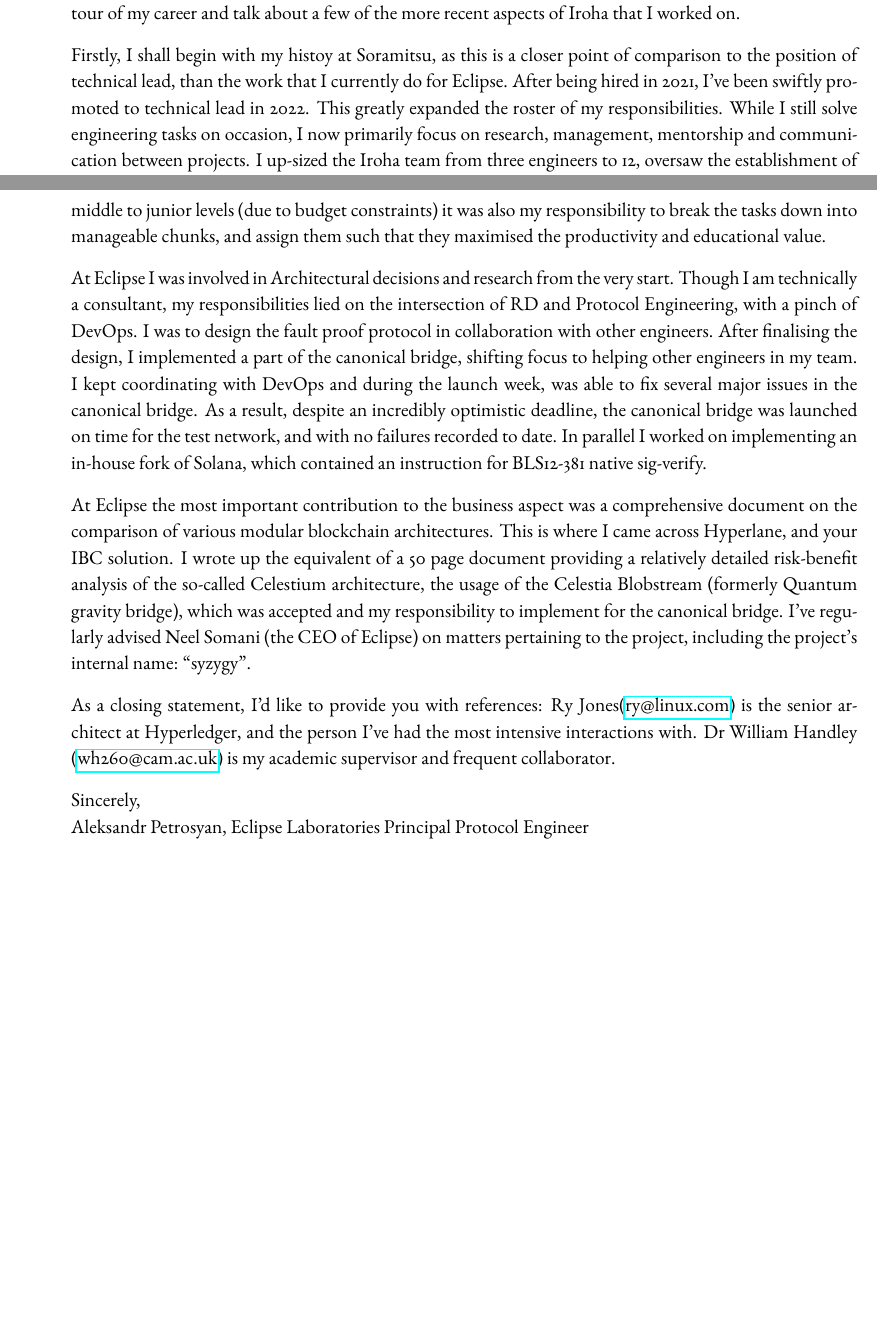
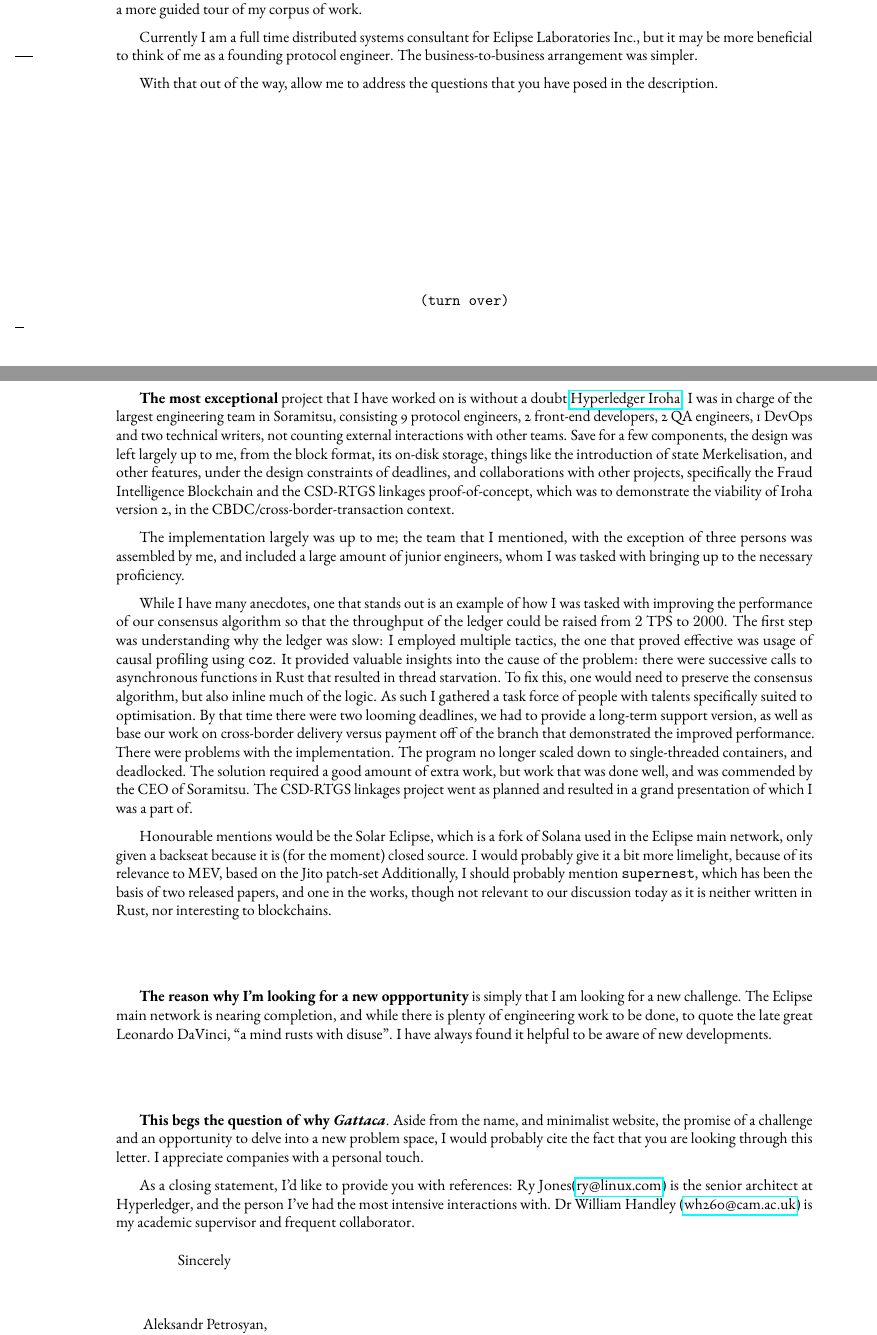
Before and after one commit to appetrosyan/CurriculumVitae, a LaTeX letter (coverletter.tex): two parts of pages 1 and 2 of 2, joined at a grey line, cut at the place of the change, the shorter picture padded with empty space. Compiled offline with pdfLaTeX.

Commit message:
[feature]: Improve the layout of the covering letter
Signed-off-by: Aleksandr Petrosyan <ap886@cantab.ac.uk>

```diff
--- a/coverletter.tex
+++ b/coverletter.tex
@@ -68 +67,6 @@
 \begin{document}
+\begin{letter}{Gattaca}
+\opening{Dear Gattaca}
+Given that you have asked a few questions related to my past
+experience I have taken the opportunity to provide you with a more
+guided tour of my corpus of work.
@@ -72,3 +73,6 @@
 
-\opening{Dear Hyperlane}
+Currently I am a full time distributed systems consultant for Eclipse
+Laboratories Inc., but it may be more beneficial to think of me as a
+founding protocol engineer. The business-to-business arrangement was
+simpler.
 
@@ -79,11 +79,7 @@
-document I'd like to provide you with a guided tour of my career and
-talk about a few of the more recent aspects of Iroha that I worked on.
+With that out of the way, allow me to address the questions that you
+have posed in the description.
 
-Firstly, I shall begin with my histoy at Soramitsu, as this is a
-closer point of comparison to the position of technical lead, than the
-work that I currently do for Eclipse.  After being hired in 2021, I've
-been swiftly promoted to technical lead in 2022. This greatly expanded
-the roster of my responsibilities. While I still solve engineering
-tasks on occasion, I now primarily focus on research, management,
-mentorship and communication between projects. I up-sized the Iroha
-team from three engineers to 12, oversaw the establishment of
+\vfill
+\begin{center}
+\texttt{(turn over)}
+\end{center}
@@ -105,32 +89,68 @@
-to waste.  As these engineers were of middle to junior levels (due to
-budget constraints) it was also my responsibility to break the tasks
-down into manageable chunks, and assign them such that they maximised
-the productivity and educational value.
+\textbf{The most exceptional} project that I have worked on is without
+a doubt \href{https://hyperledger.org/use/iroha/}{Hyperledger
+  Iroha}. I was in charge of the largest engineering team in
+Soramitsu, consisting 9 protocol engineers, 2 front-end developers, 2
+QA engineers, 1 DevOps and two technical writers, not counting
+external interactions with other teams.  Save for a few components,
+the design was left largely up to me, from the block format, its
+on-disk storage, things like the introduction of state Merkelisation,
+and other features, under the design constraints of deadlines, and
+collaborations with other projects, specifically the Fraud
+Intelligence Blockchain and the CSD-RTGS linkages proof-of-concept,
+which was to demonstrate the viability of Iroha version 2, in the
+CBDC/cross-border-transaction context.
 
-At Eclipse I was involved in Architectural decisions and research from
-the very start.  Though I am technically a consultant, my
-responsibilities lied on the intersection of R&D and Protocol
-Engineering, with a pinch of DevOps.  I was to design the fault proof
-protocol in collaboration with other engineers.  After finalising the
-design, I implemented a part of the canonical bridge, shifting focus
-to helping other engineers in my team.  I kept coordinating with
-DevOps and during the launch week, was able to fix several major
-issues in the canonical bridge.  As a result, despite an incredibly
-optimistic deadline, the canonical bridge was launched on time for the
-test network, and with no failures recorded to date.  In parallel I
-worked on implementing an in-house fork of Solana, which contained an
-instruction for BLS12-381 native sig-verify.
+The implementation largely was up to me; the team that I mentioned,
+with the exception of three persons was assembled by me, and included
+a large amount of junior engineers, whom I was tasked with bringing up
+to the necessary proficiency.
 
-At Eclipse the most important contribution to the business aspect was
-a comprehensive document on the comparison of various modular
-blockchain architectures.  This is where I came across Hyperlane, and
-your IBC solution.  I wrote up the equivalent of a 50 page document
-providing a relatively detailed risk-benefit analysis of the so-called
-Celestium architecture, the usage of the Celestia Blobstream (formerly
-Quantum gravity bridge), which was accepted and my responsibility to
-implement for the canonical bridge.  I've regularly advised Neel
-Somani (the CEO of Eclipse) on matters pertaining to the project,
-including the project's internal name: ``syzygy''.
+While I have many anecdotes, one that stands out is an example of how
+I was tasked with improving the performance of our consensus algorithm
+so that the throughput of the ledger could be raised from $2$ TPS to
+$2000$. The first step was understanding why the ledger was slow: I
+employed multiple tactics, the one that proved effective was usage of
+causal profiling using \texttt{coz}. It provided valuable insights
+into the cause of the problem: there were successive calls to
+asynchronous functions in Rust that resulted in thread starvation. To
+fix this, one would need to preserve the consensus algorithm, but also
+inline much of the logic. As such I gathered a task force of people
+with talents specifically suited to optimisation. By that time there
+were two looming deadlines, we had to provide a long-term support
+version, as well as base our work on cross-border delivery versus
+payment off of the branch that demonstrated the improved
+performance. There were problems with the implementation. The program
+no longer scaled down to single-threaded containers, and
+deadlocked. The solution required a good amount of extra work, but
+work that was done well, and was commended by the CEO of
+Soramitsu. The CSD-RTGS linkages project went as planned and resulted
+in a grand presentation of which I was a part of.
+
+Honourable mentions would be the Solar Eclipse, which is a fork of
+Solana used in the Eclipse main network, only given a backseat because
+it is (for the moment) closed source. I would probably give it a bit
+more limelight, because of its relevance to MEV, based on the Jito
+patch-set Additionally, I should probably mention \texttt{supernest},
+which has been the basis of two released papers, and one in the works,
+though not relevant to our discussion today as it is neither written
+in Rust, nor interesting to blockchains.
+
+\vfill
+
+\textbf{The reason why I'm looking for a new oppportunity} is simply
+that I am looking for a new challenge.  The Eclipse main network is
+nearing completion, and while there is plenty of engineering work to
+be done, to quote the late great Leonardo DaVinci, ``a mind rusts with
+disuse''.  I have always found it helpful to be aware of new
+developments.
+
+\vfill
+
+\textbf{This begs the question of why \textit{Gattaca}}.  Aside from
+the name, and minimalist website, the promise of a challenge and an
+opportunity to delve into a new problem space, I would probably cite
+the fact that you are looking through this letter. I appreciate
+companies with a personal touch.
 
 As a closing statement, I'd like to provide you with references:
 Ry~Jones(\href{mailto:ry@linux.com}{ry@linux.com}) is the senior
```
Also changed, not shown: coverletter.tex (87 more changed lines).
